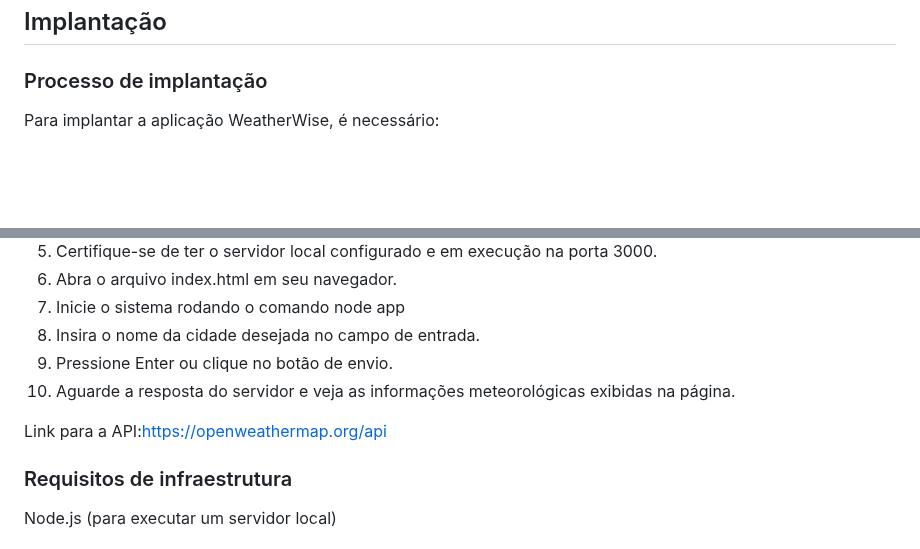
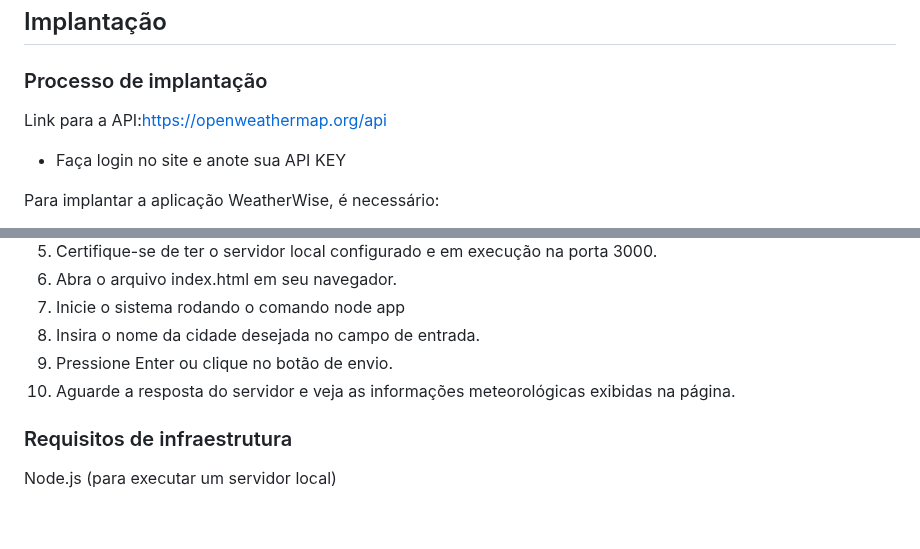
Before and after one commit to phmagalhaes/API_clima_tempo, a Markdown page: README.md, 2 parts joined by grey strips. GitHub-like rendering; blank space fills up the shorter version.

```diff
--- a/README.md
+++ b/README.md
@@ -77,6 +77,9 @@ Foram realizados testes manuais de funcionalidade e usabilidade da aplicação.
 
 ### Processo de implantação
 
+Link para a API:https://openweathermap.org/api
+- Faça login no site e anote sua API KEY
+
 Para implantar a aplicação WeatherWise, é necessário:
 
 1. Clone o repositório em seu ambiente local.
@@ -93,8 +96,6 @@ Para implantar a aplicação WeatherWise, é necessário:
 9. Pressione Enter ou clique no botão de envio.
 10. Aguarde a resposta do servidor e veja as informações meteorológicas exibidas na página.
 
-Link para a API:https://openweathermap.org/api
-
 ### Requisitos de infraestrutura
 
 Node.js (para executar um servidor local)
```
